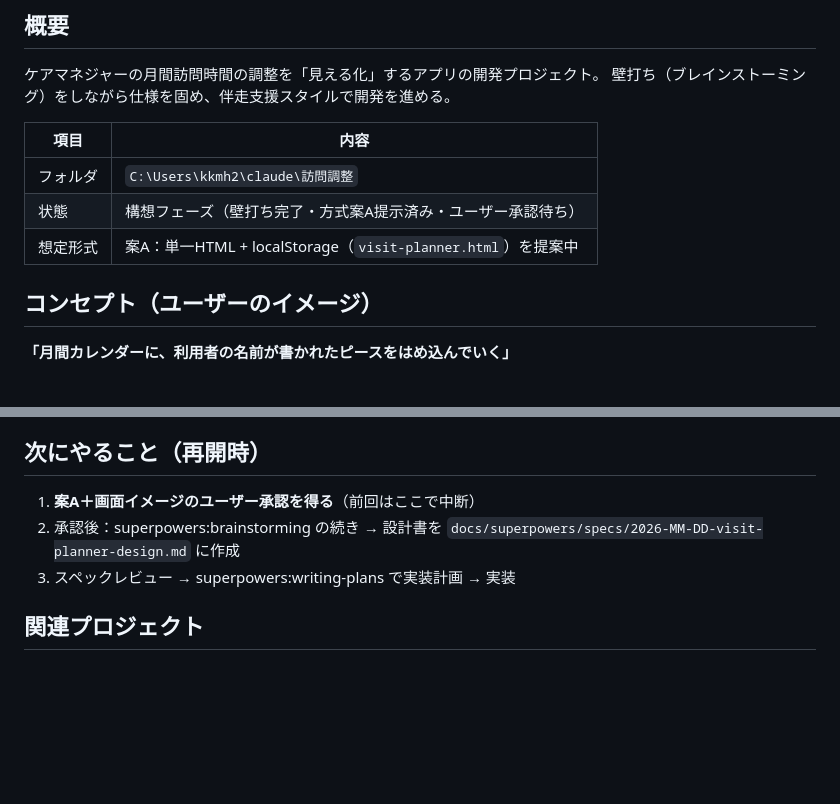
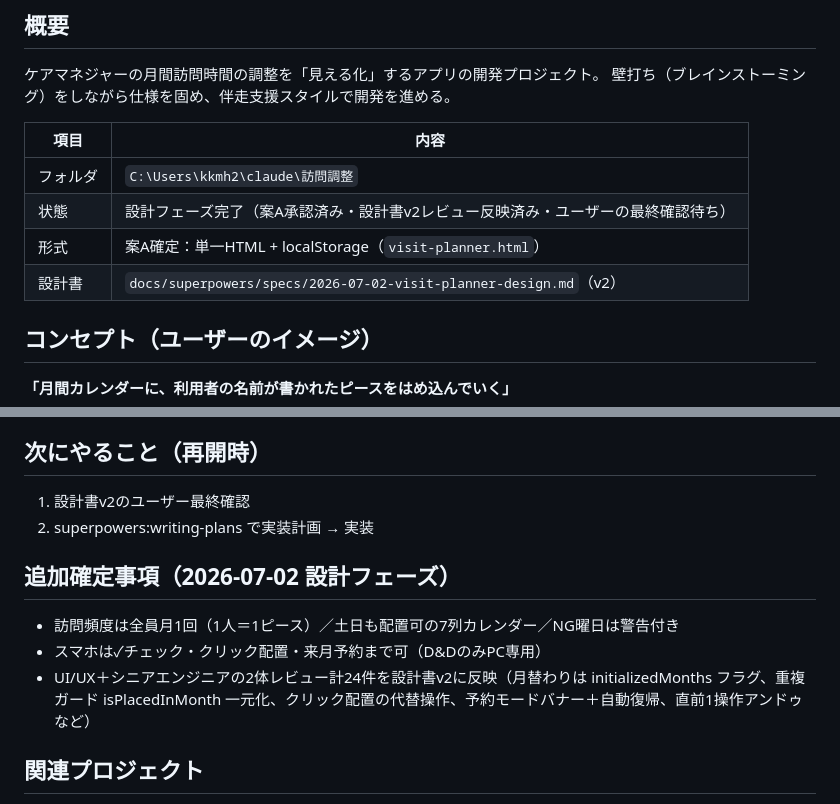
Before and after one commit to cmkurashikibranch/visit-planner, a Markdown page: CLAUDE.md, 2 parts joined by grey strips. Rendered like a GitHub page; blank space fills up the shorter version.

Commit message:
spec: 設計書v2（UI/UX＋エンジニア2体レビュー計24件を反映）
Co-Authored-By: Claude Fable 5 <noreply@anthropic.com>

```diff
--- a/CLAUDE.md
+++ b/CLAUDE.md
@@ -8,8 +8,9 @@
 | 項目 | 内容 |
 |------|------|
 | フォルダ | `C:\Users\kkmh2\claude\訪問調整` |
-| 状態 | 構想フェーズ（壁打ち完了・方式案A提示済み・ユーザー承認待ち） |
-| 想定形式 | 案A：単一HTML + localStorage（`visit-planner.html`）を提案中 |
+| 状態 | 設計フェーズ完了（案A承認済み・設計書v2レビュー反映済み・ユーザーの最終確認待ち） |
+| 形式 | 案A確定：単一HTML + localStorage（`visit-planner.html`） |
+| 設計書 | `docs/superpowers/specs/2026-07-02-visit-planner-design.md`（v2） |
 
 ## コンセプト（ユーザーのイメージ）
 
@@ -51,9 +52,14 @@
 
 ## 次にやること（再開時）
 
-1. **案A＋画面イメージのユーザー承認を得る**（前回はここで中断）
-2. 承認後：superpowers:brainstorming の続き → 設計書を `docs/superpowers/specs/2026-MM-DD-visit-planner-design.md` に作成
-3. スペックレビュー → superpowers:writing-plans で実装計画 → 実装
+1. 設計書v2のユーザー最終確認
+2. superpowers:writing-plans で実装計画 → 実装
+
+## 追加確定事項（2026-07-02 設計フェーズ）
+
+- 訪問頻度は全員月1回（1人＝1ピース）／土日も配置可の7列カレンダー／NG曜日は警告付き
+- スマホは✓チェック・クリック配置・来月予約まで可（D&DのみPC専用）
+- UI/UX＋シニアエンジニアの2体レビュー計24件を設計書v2に反映（月替わりは initializedMonths フラグ、重複ガード isPlacedInMonth 一元化、クリック配置の代替操作、予約モードバナー＋自動復帰、直前1操作アンドゥなど）
 
 ## 関連プロジェクト
 
```
Also changed, not shown: 1 other file.
